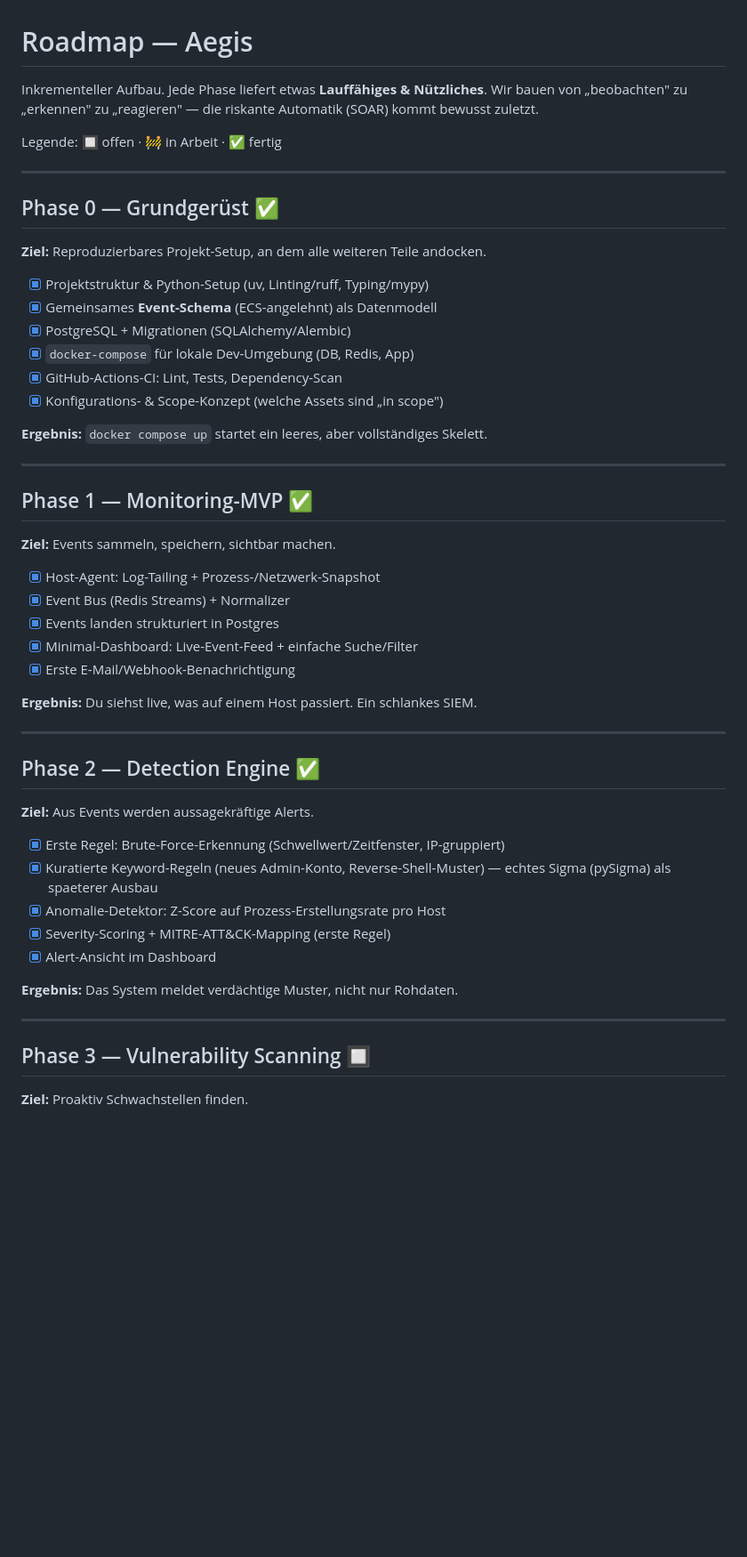
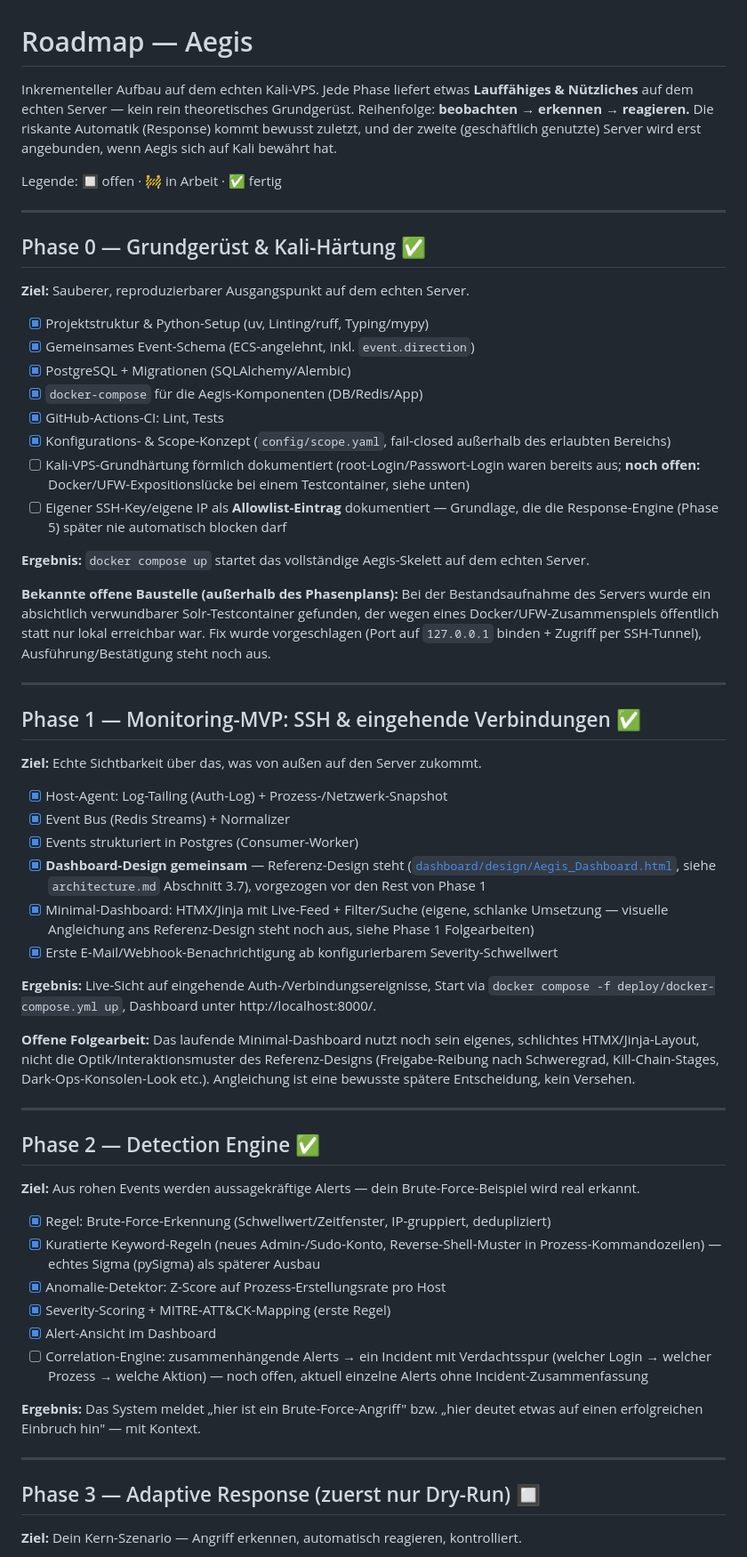
Before and after one commit to olesorgenfrey/Security-system, a Markdown page: docs/roadmap.md, the part around one of its changes. Shown at 89% size. GitHub-like rendering; blank space fills up the shorter version.

```diff
--- a/docs/roadmap.md
+++ b/docs/roadmap.md
@@ -1,53 +1,94 @@
 # Roadmap — Aegis
 
-Inkrementeller Aufbau. Jede Phase liefert etwas **Lauffähiges & Nützliches**.
-Wir bauen von „beobachten" zu „erkennen" zu „reagieren" — die riskante
-Automatik (SOAR) kommt bewusst zuletzt.
+Inkrementeller Aufbau auf dem echten Kali-VPS. Jede Phase liefert etwas
+**Lauffähiges & Nützliches** auf dem echten Server — kein rein theoretisches
+Grundgerüst. Reihenfolge: **beobachten → erkennen → reagieren.** Die
+riskante Automatik (Response) kommt bewusst zuletzt, und der zweite
+(geschäftlich genutzte) Server wird erst angebunden, wenn Aegis sich auf
+Kali bewährt hat.
 
 Legende: 🔲 offen · 🚧 in Arbeit · ✅ fertig
 
 ---
 
-## Phase 0 — Grundgerüst  ✅
-**Ziel:** Reproduzierbares Projekt-Setup, an dem alle weiteren Teile andocken.
+## Phase 0 — Grundgerüst & Kali-Härtung  ✅
+**Ziel:** Sauberer, reproduzierbarer Ausgangspunkt auf dem echten Server.
 
 - [x] Projektstruktur & Python-Setup (uv, Linting/ruff, Typing/mypy)
-- [x] Gemeinsames **Event-Schema** (ECS-angelehnt) als Datenmodell
+- [x] Gemeinsames Event-Schema (ECS-angelehnt, inkl. `event.direction`)
 - [x] PostgreSQL + Migrationen (SQLAlchemy/Alembic)
-- [x] `docker-compose` für lokale Dev-Umgebung (DB, Redis, App)
-- [x] GitHub-Actions-CI: Lint, Tests, Dependency-Scan
-- [x] Konfigurations- & Scope-Konzept (welche Assets sind „in scope")
+- [x] `docker-compose` für die Aegis-Komponenten (DB/Redis/App)
+- [x] GitHub-Actions-CI: Lint, Tests
+- [x] Konfigurations- & Scope-Konzept (`config/scope.yaml`, fail-closed
+      außerhalb des erlaubten Bereichs)
+- [ ] Kali-VPS-Grundhärtung förmlich dokumentiert (root-Login/Passwort-Login
+      waren bereits aus; **noch offen:** Docker/UFW-Expositionslücke bei
+      einem Testcontainer, siehe unten)
+- [ ] Eigener SSH-Key/eigene IP als **Allowlist-Eintrag** dokumentiert —
+      Grundlage, die die Response-Engine (Phase 5) später nie automatisch
+      blocken darf
 
-**Ergebnis:** `docker compose up` startet ein leeres, aber vollständiges Skelett.
+**Ergebnis:** `docker compose up` startet das vollständige Aegis-Skelett auf
+dem echten Server.
+
+**Bekannte offene Baustelle (außerhalb des Phasenplans):** Bei der
+Bestandsaufnahme des Servers wurde ein absichtlich verwundbarer
+Solr-Testcontainer gefunden, der wegen eines Docker/UFW-Zusammenspiels
+öffentlich statt nur lokal erreichbar war. Fix wurde vorgeschlagen (Port auf
+`127.0.0.1` binden + Zugriff per SSH-Tunnel), Ausführung/Bestätigung steht
+noch aus.
 
 ---
 
-## Phase 1 — Monitoring-MVP  ✅
-**Ziel:** Events sammeln, speichern, sichtbar machen.
+## Phase 1 — Monitoring-MVP: SSH & eingehende Verbindungen  ✅
+**Ziel:** Echte Sichtbarkeit über das, was von außen auf den Server zukommt.
 
-- [x] Host-Agent: Log-Tailing + Prozess-/Netzwerk-Snapshot
+- [x] Host-Agent: Log-Tailing (Auth-Log) + Prozess-/Netzwerk-Snapshot
 - [x] Event Bus (Redis Streams) + Normalizer
-- [x] Events landen strukturiert in Postgres
-- [x] Minimal-Dashboard: Live-Event-Feed + einfache Suche/Filter
-- [x] Erste E-Mail/Webhook-Benachrichtigung
+- [x] Events strukturiert in Postgres (Consumer-Worker)
+- [x] **Dashboard-Design gemeinsam** — Referenz-Design steht
+      ([`dashboard/design/Aegis_Dashboard.html`](../dashboard/design/Aegis_Dashboard.html),
+      siehe `architecture.md` Abschnitt 3.7), vorgezogen vor den Rest von
+      Phase 1
+- [x] Minimal-Dashboard: HTMX/Jinja mit Live-Feed + Filter/Suche (eigene,
+      schlanke Umsetzung — visuelle Angleichung ans Referenz-Design steht
+      noch aus, siehe Phase 1 Folgearbeiten)
+- [x] Erste E-Mail/Webhook-Benachrichtigung ab konfigurierbarem
+      Severity-Schwellwert
 
-**Ergebnis:** Du siehst live, was auf einem Host passiert. Ein schlankes SIEM.
+**Ergebnis:** Live-Sicht auf eingehende Auth-/Verbindungsereignisse, Start
+via `docker compose -f deploy/docker-compose.yml up`, Dashboard unter
+http://localhost:8000/.
+
+**Offene Folgearbeit:** Das laufende Minimal-Dashboard nutzt noch sein
+eigenes, schlichtes HTMX/Jinja-Layout, nicht die Optik/Interaktionsmuster
+des Referenz-Designs (Freigabe-Reibung nach Schweregrad, Kill-Chain-Stages,
+Dark-Ops-Konsolen-Look etc.). Angleichung ist eine bewusste spätere
+Entscheidung, kein Versehen.
 
 ---
 
 ## Phase 2 — Detection Engine  ✅
-**Ziel:** Aus Events werden aussagekräftige Alerts.
+**Ziel:** Aus rohen Events werden aussagekräftige Alerts — dein
+Brute-Force-Beispiel wird real erkannt.
 
-- [x] Erste Regel: Brute-Force-Erkennung (Schwellwert/Zeitfenster, IP-gruppiert)
-- [x] Kuratierte Keyword-Regeln (neues Admin-Konto, Reverse-Shell-Muster) — echtes Sigma (pySigma) als spaeterer Ausbau
+- [x] Regel: Brute-Force-Erkennung (Schwellwert/Zeitfenster, IP-gruppiert,
+      dedupliziert)
+- [x] Kuratierte Keyword-Regeln (neues Admin-/Sudo-Konto, Reverse-Shell-Muster
+      in Prozess-Kommandozeilen) — echtes Sigma (pySigma) als späterer Ausbau
 - [x] Anomalie-Detektor: Z-Score auf Prozess-Erstellungsrate pro Host
 - [x] Severity-Scoring + MITRE-ATT&CK-Mapping (erste Regel)
 - [x] Alert-Ansicht im Dashboard
+- [ ] Correlation-Engine: zusammenhängende Alerts → ein Incident mit
+      Verdachtsspur (welcher Login → welcher Prozess → welche Aktion) —
+      noch offen, aktuell einzelne Alerts ohne Incident-Zusammenfassung
 
-**Ergebnis:** Das System meldet verdächtige Muster, nicht nur Rohdaten.
+**Ergebnis:** Das System meldet „hier ist ein Brute-Force-Angriff" bzw.
+„hier deutet etwas auf einen erfolgreichen Einbruch hin" — mit Kontext.
 
 ---
 
-## Phase 3 — Vulnerability Scanning  🔲
-**Ziel:** Proaktiv Schwachstellen finden.
+## Phase 3 — Adaptive Response (zuerst nur Dry-Run)  🔲
+**Ziel:** Dein Kern-Szenario — Angriff erkennen, automatisch reagieren,
+kontrolliert.
 
```
Also changed, not shown: other parts of docs/roadmap.md (+57 -35 lines), README.md (+27 -7 lines).
